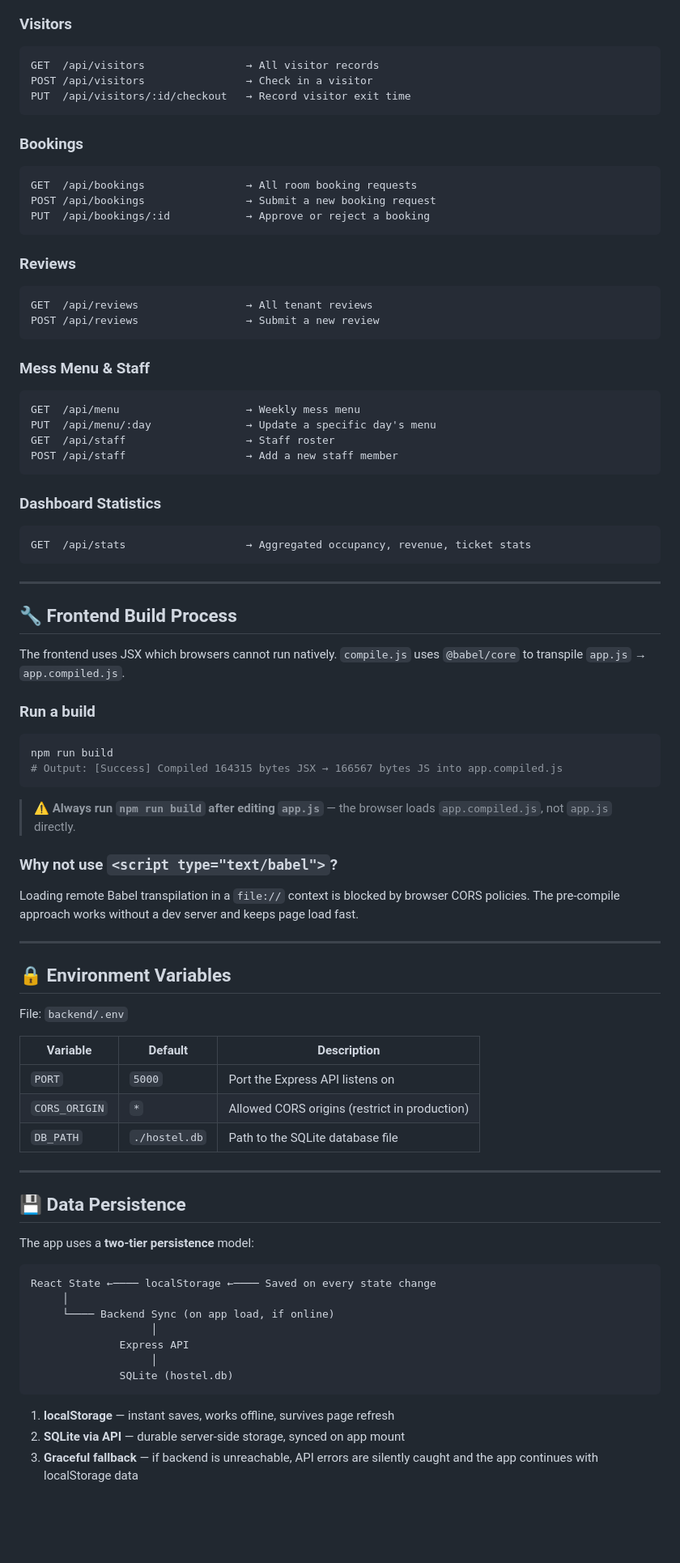
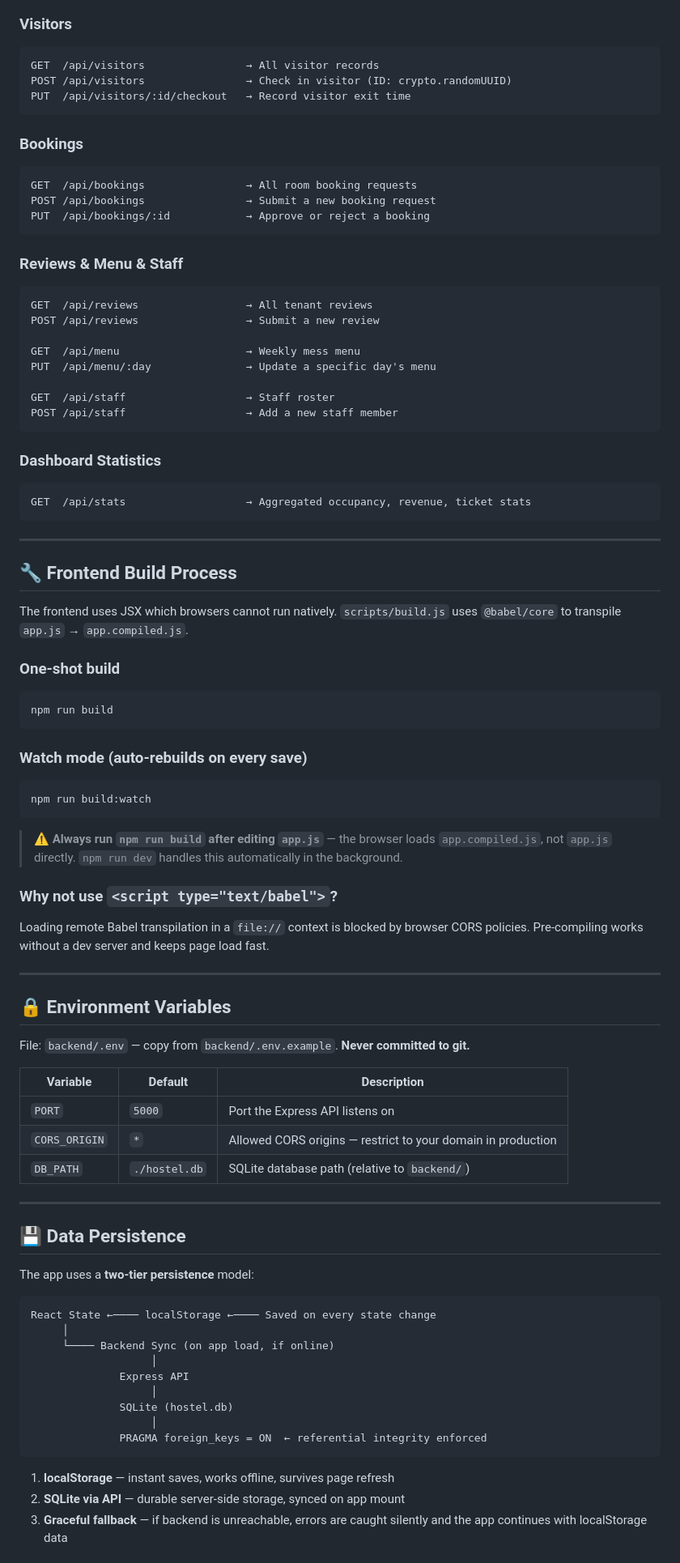
Before and after one commit to vasist05/hostel-app, a Markdown page: README.md, the part around one of its changes. Shown at 81% size. Rendered like a GitHub page; blank space fills up the shorter version.

````diff
--- a/README.md
+++ b/README.md
@@ -304,7 +310,7 @@ DEL  /api/expenses/:id            → Remove an expense entry
 ### Visitors
 ```
 GET  /api/visitors                → All visitor records
-POST /api/visitors                → Check in a visitor
+POST /api/visitors                → Check in visitor (ID: crypto.randomUUID)
 PUT  /api/visitors/:id/checkout   → Record visitor exit time
 ```
 
@@ -315,16 +321,14 @@ POST /api/bookings                → Submit a new booking request
 PUT  /api/bookings/:id            → Approve or reject a booking
 ```
 
-### Reviews
+### Reviews & Menu & Staff
 ```
 GET  /api/reviews                 → All tenant reviews
 POST /api/reviews                 → Submit a new review
-```
 
-### Mess Menu & Staff
-```
 GET  /api/menu                    → Weekly mess menu
 PUT  /api/menu/:day               → Update a specific day's menu
+
 GET  /api/staff                   → Staff roster
 POST /api/staff                   → Add a new staff member
 ```
@@ -338,32 +342,35 @@ GET  /api/stats                   → Aggregated occupancy, revenue, ticket stat
 
 ## 🔧 Frontend Build Process
 
-The frontend uses JSX which browsers cannot run natively. `compile.js` uses `@babel/core` to transpile `app.js` → `app.compiled.js`.
+The frontend uses JSX which browsers cannot run natively. `scripts/build.js` uses `@babel/core` to transpile `app.js` → `app.compiled.js`.
 
-### Run a build
-
+### One-shot build
 ```bash
 npm run build
-# Output: [Success] Compiled 164315 bytes JSX → 166567 bytes JS into app.compiled.js
 ```
 
-> ⚠️ **Always run `npm run build` after editing `app.js`** — the browser loads `app.compiled.js`, not `app.js` directly.
+### Watch mode (auto-rebuilds on every save)
+```bash
+npm run build:watch
+```
+
+> ⚠️ **Always run `npm run build` after editing `app.js`** — the browser loads `app.compiled.js`, not `app.js` directly. `npm run dev` handles this automatically in the background.
 
 ### Why not use `<script type="text/babel">`?
 
-Loading remote Babel transpilation in a `file://` context is blocked by browser CORS policies. The pre-compile approach works without a dev server and keeps page load fast.
+Loading remote Babel transpilation in a `file://` context is blocked by browser CORS policies. Pre-compiling works without a dev server and keeps page load fast.
 
 ---
 
 ## 🔒 Environment Variables
 
-File: `backend/.env`
+File: `backend/.env` — copy from `backend/.env.example`. **Never committed to git.**
 
 | Variable | Default | Description |
 |----------|---------|-------------|
 | `PORT` | `5000` | Port the Express API listens on |
-| `CORS_ORIGIN` | `*` | Allowed CORS origins (restrict in production) |
-| `DB_PATH` | `./hostel.db` | Path to the SQLite database file |
+| `CORS_ORIGIN` | `*` | Allowed CORS origins — restrict to your domain in production |
+| `DB_PATH` | `./hostel.db` | SQLite database path (relative to `backend/`) |
 
 ---
 
@@ -379,9 +386,11 @@ React State ←──── localStorage ←──── Saved on every state ch
               Express API
                    │
               SQLite (hostel.db)
+                   │
+              PRAGMA foreign_keys = ON  ← referential integrity enforced
 ```
 
 1. **localStorage** — instant saves, works offline, survives page refresh
 2. **SQLite via API** — durable server-side storage, synced on app mount
-3. **Graceful fallback** — if backend is unreachable, API errors are silently caught and the app continues with localStorage data
+3. **Graceful fallback** — if backend is unreachable, errors are caught silently and the app continues with localStorage data
 
````
Also changed, not shown: other parts of README.md (+74 -56 lines).
